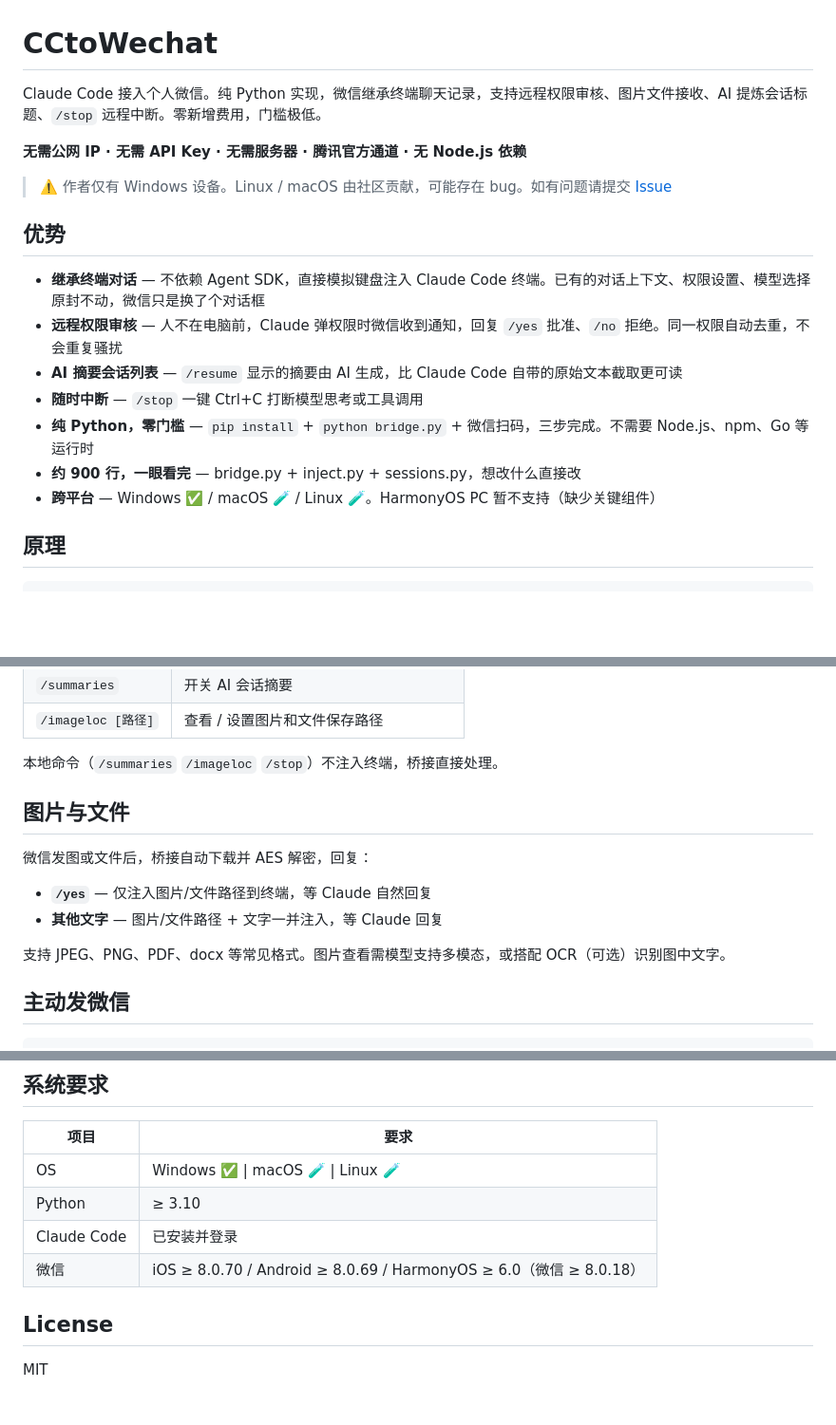
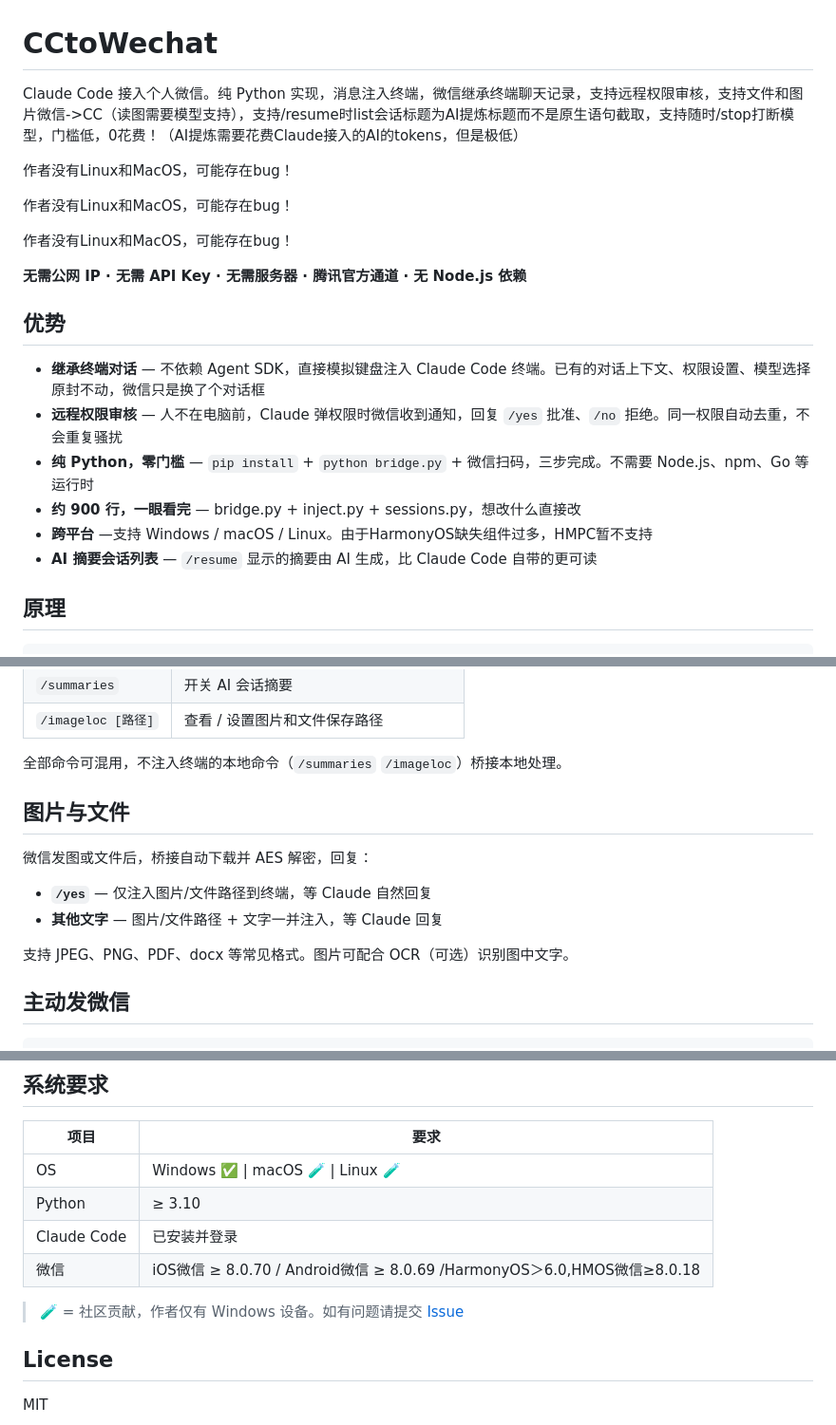
Before and after one commit to PolarStar2333/CCtoWechat, a Markdown page: README.md, 3 parts joined by grey strips. Shown at 95% size. Drawn GitHub-style; blank space fills up the shorter version.

Commit message:
docs: 恢复用户 README 原文

```diff
--- a/README.md
+++ b/README.md
@@ -1,20 +1,23 @@
 # CCtoWechat
 
-Claude Code 接入个人微信。纯 Python 实现，微信继承终端聊天记录，支持远程权限审核、图片文件接收、AI 提炼会话标题、`/stop` 远程中断。零新增费用，门槛极低。
+Claude Code 接入个人微信。纯 Python 实现，消息注入终端，微信继承终端聊天记录，支持远程权限审核，支持文件和图片微信->CC（读图需要模型支持），支持/resume时list会话标题为AI提炼标题而不是原生语句截取，支持随时/stop打断模型，门槛低，0花费！（AI提炼需要花费Claude接入的AI的tokens，但是极低）
+
+作者没有Linux和MacOS，可能存在bug！
+
+作者没有Linux和MacOS，可能存在bug！
+
+作者没有Linux和MacOS，可能存在bug！
 
 **无需公网 IP · 无需 API Key · 无需服务器 · 腾讯官方通道 · 无 Node.js 依赖**
-
-> ⚠️ 作者仅有 Windows 设备。Linux / macOS 由社区贡献，可能存在 bug。如有问题请提交 [Issue](https://gitee.com/Polarstar2333/ccto-wechat/issues)
 
 ## 优势
 
 - **继承终端对话** — 不依赖 Agent SDK，直接模拟键盘注入 Claude Code 终端。已有的对话上下文、权限设置、模型选择原封不动，微信只是换了个对话框
 - **远程权限审核** — 人不在电脑前，Claude 弹权限时微信收到通知，回复 `/yes` 批准、`/no` 拒绝。同一权限自动去重，不会重复骚扰
-- **AI 摘要会话列表** — `/resume` 显示的摘要由 AI 生成，比 Claude Code 自带的原始文本截取更可读
-- **随时中断** — `/stop` 一键 Ctrl+C 打断模型思考或工具调用
 - **纯 Python，零门槛** — `pip install` + `python bridge.py` + 微信扫码，三步完成。不需要 Node.js、npm、Go 等运行时
 - **约 900 行，一眼看完** — bridge.py + inject.py + sessions.py，想改什么直接改
-- **跨平台** — Windows ✅ / macOS 🧪 / Linux 🧪。HarmonyOS PC 暂不支持（缺少关键组件）
+- **跨平台** —支持 Windows / macOS / Linux。由于HarmonyOS缺失组件过多，HMPC暂不支持
+- **AI 摘要会话列表** — `/resume` 显示的摘要由 AI 生成，比 Claude Code 自带的更可读
 
 ## 原理
 
@@ -81,7 +84,7 @@ Claude 弹出权限确认时，微信会收到通知。回复 `/yes` 批准，`/
 | `/summaries` | 开关 AI 会话摘要 |
 | `/imageloc [路径]` | 查看 / 设置图片和文件保存路径 |
 
-本地命令（`/summaries` `/imageloc` `/stop`）不注入终端，桥接直接处理。
+全部命令可混用，不注入终端的本地命令（`/summaries` `/imageloc`）桥接本地处理。
 
 ## 图片与文件
 
@@ -90,7 +93,7 @@ Claude 弹出权限确认时，微信会收到通知。回复 `/yes` 批准，`/
 - **`/yes`** — 仅注入图片/文件路径到终端，等 Claude 自然回复
 - **其他文字** — 图片/文件路径 + 文字一并注入，等 Claude 回复
 
-支持 JPEG、PNG、PDF、docx 等常见格式。图片查看需模型支持多模态，或搭配 OCR（可选）识别图中文字。
+支持 JPEG、PNG、PDF、docx 等常见格式。图片可配合 OCR（可选）识别图中文字。
 
 ## 主动发微信
 
@@ -128,7 +131,9 @@ python bridge.py --session <SESSION_ID> # 锁定特定会话
 | OS | Windows ✅ \| macOS 🧪 \| Linux 🧪 |
 | Python | ≥ 3.10 |
 | Claude Code | 已安装并登录 |
-| 微信 | iOS ≥ 8.0.70 / Android ≥ 8.0.69 / HarmonyOS ≥ 6.0（微信 ≥ 8.0.18） |
+| 微信 | iOS微信 ≥ 8.0.70 / Android微信 ≥ 8.0.69 /HarmonyOS＞6.0,HMOS微信≥8.0.18 |
+
+> 🧪 = 社区贡献，作者仅有 Windows 设备。如有问题请提交 [Issue](https://gitee.com/Polarstar2333/ccto-wechat/issues)
 
 ## License
 
```
